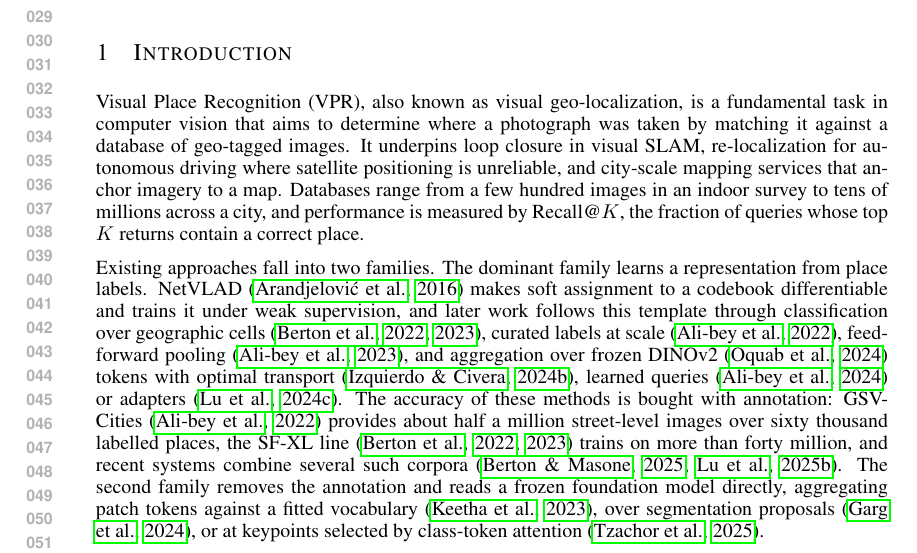
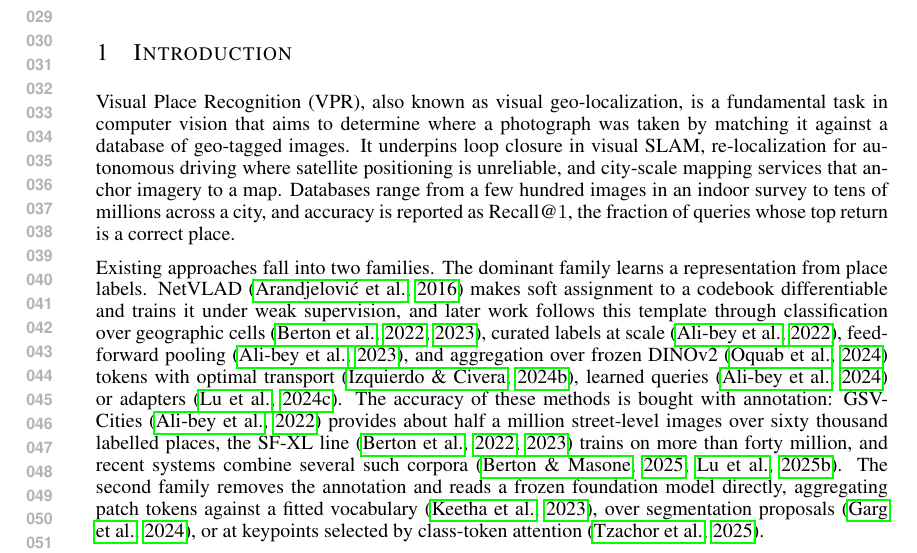
Before and after one commit to Zarreboln/iclr2027-new1, a LaTeX paper (iclr2027_conference.tex, which reads sections/01_intro.tex): part of page 1 of 21, cut so that both start at the same text. Compiled offline with pdfLaTeX.

Commit message:
引言指标改回 Recall@1(全文只报 R@1)

```diff
--- a/sections/01_intro.tex
+++ b/sections/01_intro.tex
@@ -6,7 +6,7 @@
 \label{fig:teaser}
 \end{center}
 \end{figure}
-Visual Place Recognition (VPR), also known as visual geo-localization, is a fundamental task in computer vision that aims to determine where a photograph was taken by matching it against a database of geo-tagged images. It underpins loop closure in visual SLAM, re-localization for autonomous driving where satellite positioning is unreliable, and city-scale mapping services that anchor imagery to a map. Databases range from a few hundred images in an indoor survey to tens of millions across a city, and performance is measured by Recall@$K$, the fraction of queries whose top $K$ returns contain a correct place.
+Visual Place Recognition (VPR), also known as visual geo-localization, is a fundamental task in computer vision that aims to determine where a photograph was taken by matching it against a database of geo-tagged images. It underpins loop closure in visual SLAM, re-localization for autonomous driving where satellite positioning is unreliable, and city-scale mapping services that anchor imagery to a map. Databases range from a few hundred images in an indoor survey to tens of millions across a city, and accuracy is reported as Recall@$1$, the fraction of queries whose top return is a correct place.
 
 Existing approaches fall into two families. The dominant family learns a representation from place labels. NetVLAD \citep{netvlad} makes soft assignment to a codebook differentiable and trains it under weak supervision, and later work follows this template through classification over geographic cells \citep{cosplace,eigenplaces}, curated labels at scale \citep{gsvcities}, feed-forward pooling \citep{mixvpr}, and aggregation over frozen DINOv2 \citep{dinov2} tokens with optimal transport \citep{salad}, learned queries \citep{boq} or adapters \citep{selavpr}. The accuracy of these methods is bought with annotation: GSV-Cities \citep{gsvcities} provides about half a million street-level images over sixty thousand labelled places, the SF-XL line \citep{cosplace,eigenplaces} trains on more than forty million, and recent systems combine several such corpora \citep{megaloc,selavprpp}. The second family removes the annotation and reads a frozen foundation model directly, aggregating patch tokens against a fitted vocabulary \citep{anyloc}, over segmentation proposals \citep{segvlad}, or at keypoints selected by class-token attention \citep{effovpr}.
 
```
